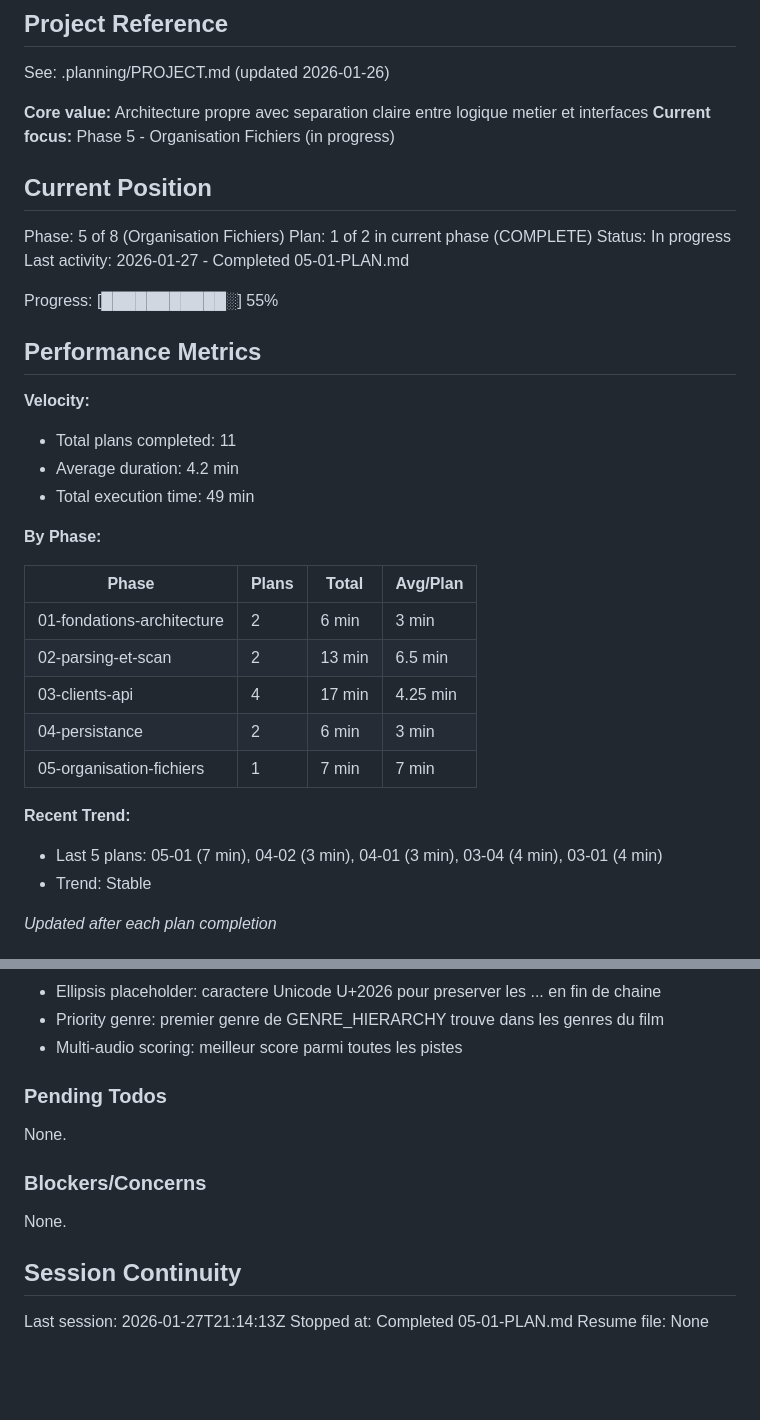
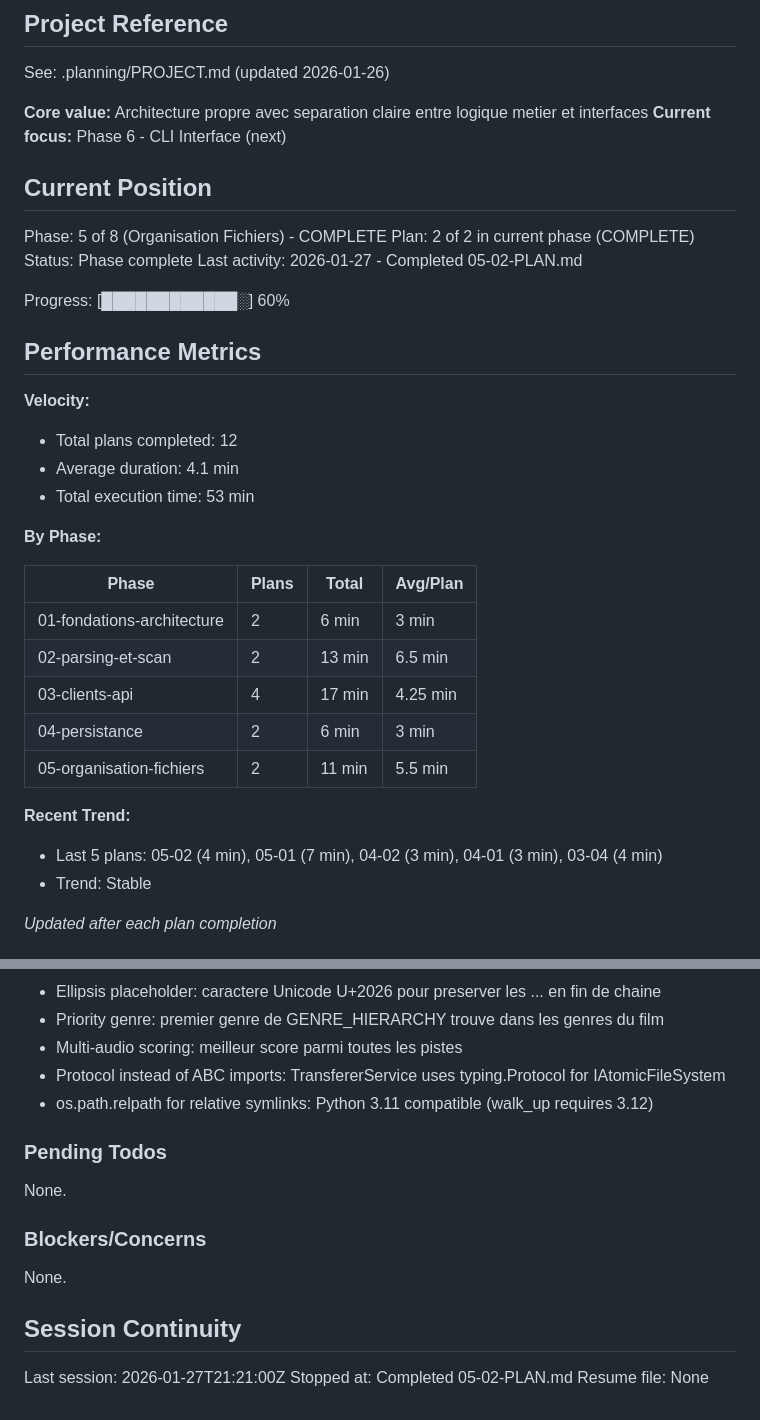
Before and after one commit to jpokinter87/cine_org, a Markdown page: .planning/STATE.md, 2 parts joined by grey strips. GitHub-like rendering; blank space fills up the shorter version.

Commit message:
docs(05-02): complete service transfert atomique plan
Tasks completed: 2/2
- TransfererService with atomic move and symlinks
- DI container integration

SUMMARY: .planning/phases/05-organisation-fichiers/05-02-SUMMARY.md

```diff
--- a/.planning/STATE.md
+++ b/.planning/STATE.md
@@ -5,23 +5,23 @@
 See: .planning/PROJECT.md (updated 2026-01-26)
 
 **Core value:** Architecture propre avec separation claire entre logique metier et interfaces
-**Current focus:** Phase 5 - Organisation Fichiers (in progress)
+**Current focus:** Phase 6 - CLI Interface (next)
 
 ## Current Position
 
-Phase: 5 of 8 (Organisation Fichiers)
-Plan: 1 of 2 in current phase (COMPLETE)
-Status: In progress
-Last activity: 2026-01-27 - Completed 05-01-PLAN.md
+Phase: 5 of 8 (Organisation Fichiers) - COMPLETE
+Plan: 2 of 2 in current phase (COMPLETE)
+Status: Phase complete
+Last activity: 2026-01-27 - Completed 05-02-PLAN.md
 
-Progress: [███████████░] 55%
+Progress: [████████████░] 60%
 
 ## Performance Metrics
 
 **Velocity:**
-- Total plans completed: 11
-- Average duration: 4.2 min
-- Total execution time: 49 min
+- Total plans completed: 12
+- Average duration: 4.1 min
+- Total execution time: 53 min
 
 **By Phase:**
 
@@ -31,10 +31,10 @@ Progress: [███████████░] 55%
 | 02-parsing-et-scan | 2 | 13 min | 6.5 min |
 | 03-clients-api | 4 | 17 min | 4.25 min |
 | 04-persistance | 2 | 6 min | 3 min |
-| 05-organisation-fichiers | 1 | 7 min | 7 min |
+| 05-organisation-fichiers | 2 | 11 min | 5.5 min |
 
 **Recent Trend:**
-- Last 5 plans: 05-01 (7 min), 04-02 (3 min), 04-01 (3 min), 03-04 (4 min), 03-01 (4 min)
+- Last 5 plans: 05-02 (4 min), 05-01 (7 min), 04-02 (3 min), 04-01 (3 min), 03-04 (4 min)
 - Trend: Stable
 
 *Updated after each plan completion*
@@ -85,6 +85,8 @@ Recent decisions affecting current work:
 - Ellipsis placeholder: caractere Unicode U+2026 pour preserver les ... en fin de chaine
 - Priority genre: premier genre de GENRE_HIERARCHY trouve dans les genres du film
 - Multi-audio scoring: meilleur score parmi toutes les pistes
+- Protocol instead of ABC imports: TransfererService uses typing.Protocol for IAtomicFileSystem
+- os.path.relpath for relative symlinks: Python 3.11 compatible (walk_up requires 3.12)
 
 ### Pending Todos
 
@@ -96,6 +98,6 @@ None.
 
 ## Session Continuity
 
-Last session: 2026-01-27T21:14:13Z
-Stopped at: Completed 05-01-PLAN.md
+Last session: 2026-01-27T21:21:00Z
+Stopped at: Completed 05-02-PLAN.md
 Resume file: None
```
Also changed, not shown: 1 other file.
